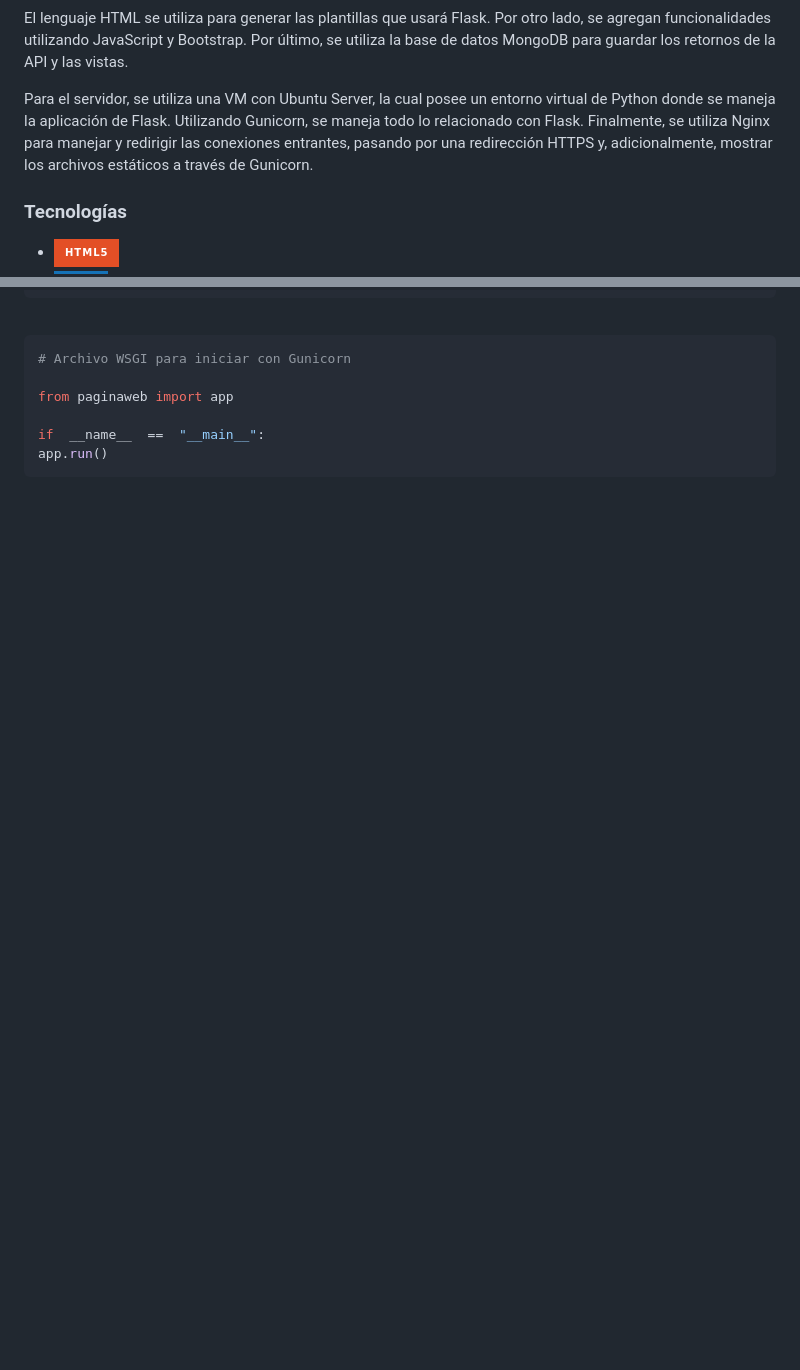
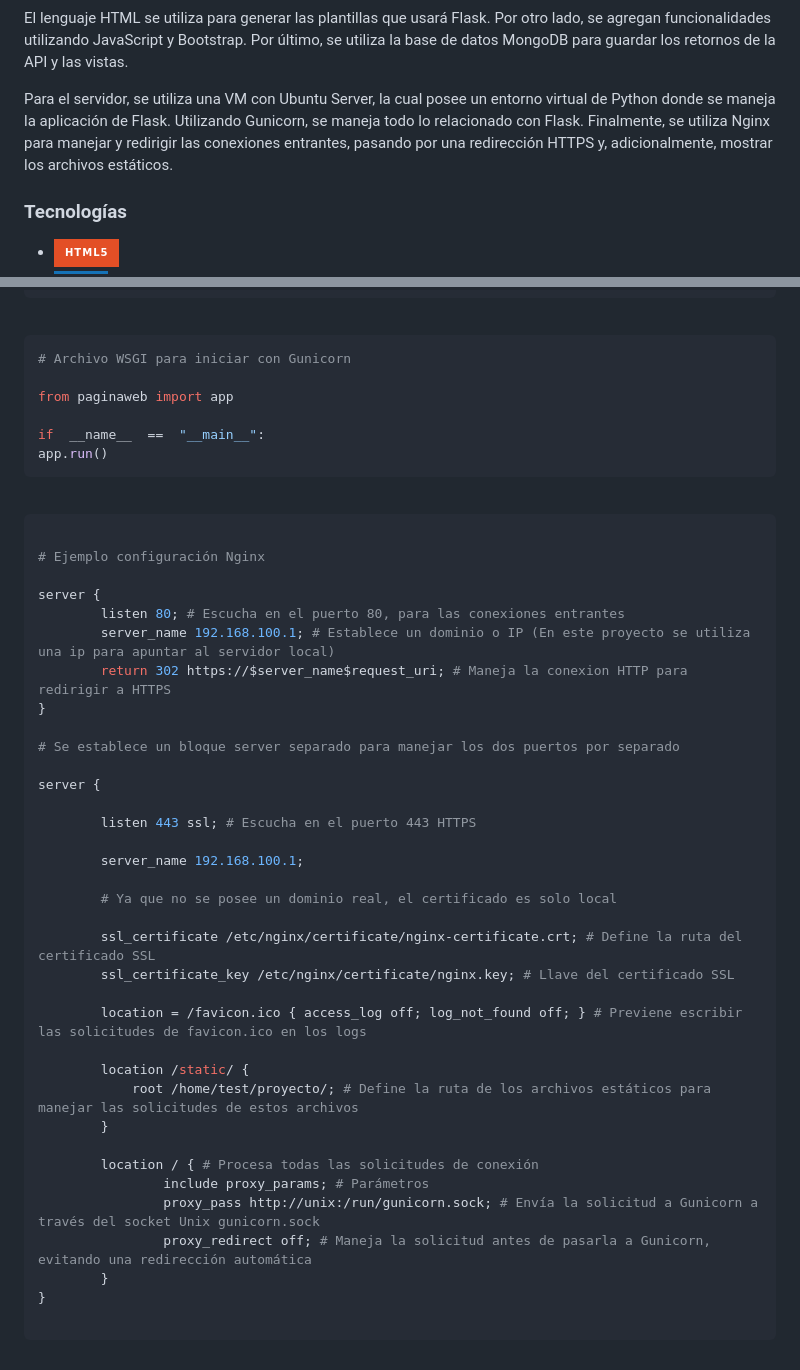
Before and after one commit to Tito-blip/Proyecto-ProgWeb, a Markdown page: README.md, 2 parts joined by grey strips. Drawn GitHub-style; badges without logos; blank space fills up the shorter version.

````diff
--- a/README.md
+++ b/README.md
@@ -26,7 +26,7 @@
 <p style="text-align: justify">
 El lenguaje HTML se utiliza para generar las plantillas que usará Flask. Por otro lado, se agregan funcionalidades utilizando JavaScript y Bootstrap. Por último, se utiliza la base de datos MongoDB para guardar los retornos de la API y las vistas.
 
-Para el servidor, se utiliza una VM con Ubuntu Server, la cual posee un entorno virtual de Python donde se maneja la aplicación de Flask. Utilizando Gunicorn, se maneja todo lo relacionado con Flask. Finalmente, se utiliza Nginx para manejar y redirigir las conexiones entrantes, pasando por una redirección HTTPS y, adicionalmente, mostrar los archivos estáticos a través de Gunicorn.
+Para el servidor, se utiliza una VM con Ubuntu Server, la cual posee un entorno virtual de Python donde se maneja la aplicación de Flask. Utilizando Gunicorn, se maneja todo lo relacionado con Flask. Finalmente, se utiliza Nginx para manejar y redirigir las conexiones entrantes, pasando por una redirección HTTPS y, adicionalmente, mostrar los archivos estáticos.
  </p>
 
 ### Tecnologías
@@ -83,6 +83,46 @@ if  __name__  ==  "__main__":
 app.run()
 ```
 
+<br>
+
+```bash
+
+# Ejemplo configuración Nginx
+
+server {
+        listen 80; # Escucha en el puerto 80, para las conexiones entrantes
+        server_name 192.168.100.1; # Establece un dominio o IP (En este proyecto se utiliza una ip para apuntar al servidor local)
+        return 302 https://$server_name$request_uri; # Maneja la conexion HTTP para redirigir a HTTPS
+}
+
+# Se establece un bloque server separado para manejar los dos puertos por separado
+
+server {
+
+        listen 443 ssl; # Escucha en el puerto 443 HTTPS
+
+        server_name 192.168.100.1;
+
+        # Ya que no se posee un dominio real, el certificado es solo local
+
+        ssl_certificate /etc/nginx/certificate/nginx-certificate.crt; # Define la ruta del certificado SSL
+        ssl_certificate_key /etc/nginx/certificate/nginx.key; # Llave del certificado SSL
+
+        location = /favicon.ico { access_log off; log_not_found off; } # Previene escribir las solicitudes de favicon.ico en los logs
+
+        location /static/ {
+            root /home/test/proyecto/; # Define la ruta de los archivos estáticos para manejar las solicitudes de estos archivos
+        }
+
+        location / { # Procesa todas las solicitudes de conexión
+                include proxy_params; # Parámetros
+                proxy_pass http://unix:/run/gunicorn.sock; # Envía la solicitud a Gunicorn a través del socket Unix gunicorn.sock
+                proxy_redirect off; # Maneja la solicitud antes de pasarla a Gunicorn, evitando una redirección automática
+        }
+}
+
+```
+
 <!-- MARKDOWN BADGES -->
 
 [HTML5]: https://img.shields.io/badge/html5-%23E34F26.svg?style=for-the-badge&logo=html5&logoColor=white
````
